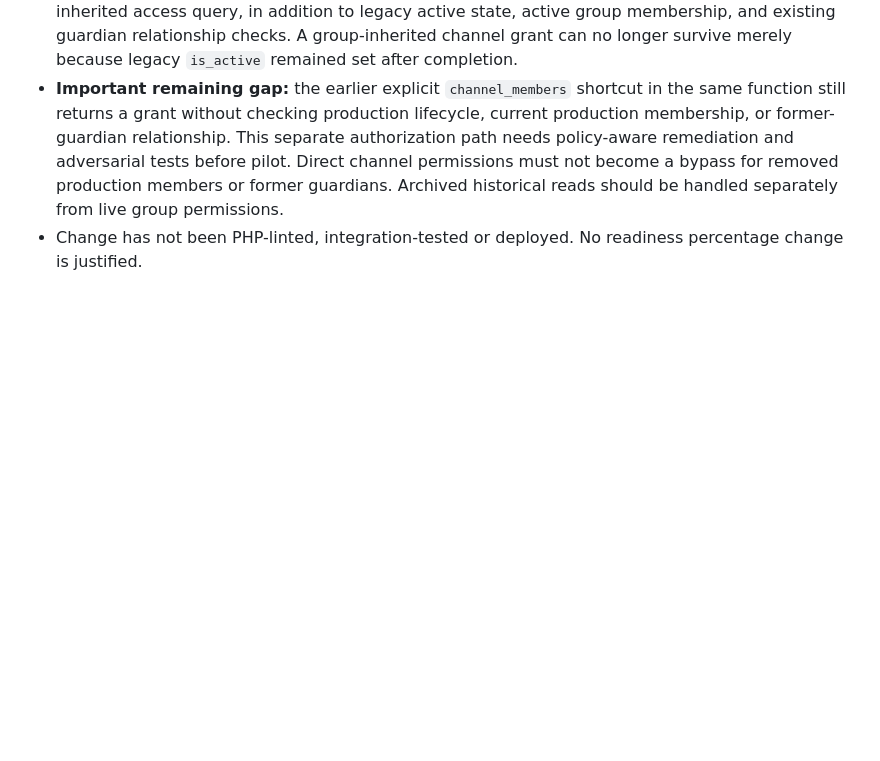
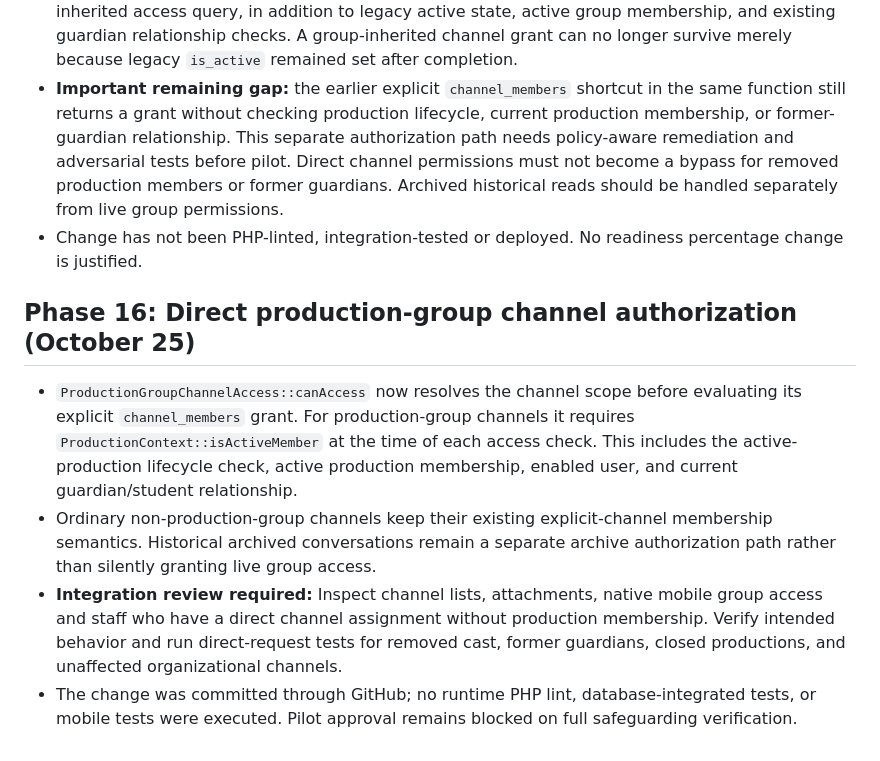
Before and after one commit to arwentz01/CTSMD, a Markdown page: docs/PRODUCTION_LIFECYCLE_V2.md, the part around the change. Drawn GitHub-style; blank space fills up the shorter version.

Commit message:
Document direct channel grant reauthorization and regression matrix

```diff
--- a/docs/PRODUCTION_LIFECYCLE_V2.md
+++ b/docs/PRODUCTION_LIFECYCLE_V2.md
@@ -132,3 +132,9 @@
 - `ProductionGroupChannelAccess::canAccess` now requires In Production or Performing for its group-inherited access query, in addition to legacy active state, active group membership, and existing guardian relationship checks. A group-inherited channel grant can no longer survive merely because legacy `is_active` remained set after completion.
 - **Important remaining gap:** the earlier explicit `channel_members` shortcut in the same function still returns a grant without checking production lifecycle, current production membership, or former-guardian relationship. This separate authorization path needs policy-aware remediation and adversarial tests before pilot. Direct channel permissions must not become a bypass for removed production members or former guardians. Archived historical reads should be handled separately from live group permissions.
 - Change has not been PHP-linted, integration-tested or deployed. No readiness percentage change is justified.
+
+## Phase 16: Direct production-group channel authorization (October 25)
+- `ProductionGroupChannelAccess::canAccess` now resolves the channel scope before evaluating its explicit `channel_members` grant. For production-group channels it requires `ProductionContext::isActiveMember` at the time of each access check. This includes the active-production lifecycle check, active production membership, enabled user, and current guardian/student relationship.
+- Ordinary non-production-group channels keep their existing explicit-channel membership semantics. Historical archived conversations remain a separate archive authorization path rather than silently granting live group access.
+- **Integration review required:** Inspect channel lists, attachments, native mobile group access and staff who have a direct channel assignment without production membership. Verify intended behavior and run direct-request tests for removed cast, former guardians, closed productions, and unaffected organizational channels.
+- The change was committed through GitHub; no runtime PHP lint, database-integrated tests, or mobile tests were executed. Pilot approval remains blocked on full safeguarding verification.
```
